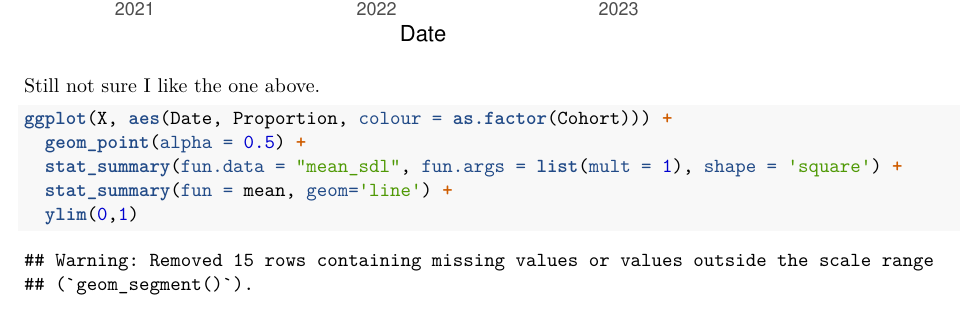
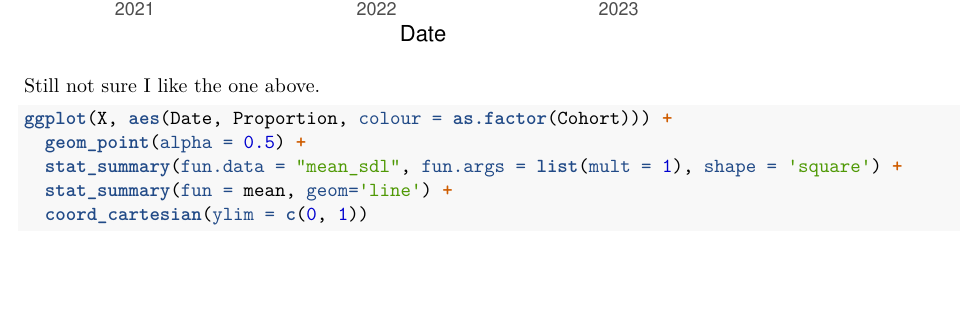
Before and after one commit to zimolzak/instruct-project-etrigger-sql, an R Markdown document (advanced/fake-time-series.Rmd): part of page 5 of 6, cut so that both start at the same text, the shorter picture padded with empty space. Rendered offline with R 4.5, knitr and Pandoc, then LaTeX, with nearby package versions.

Commit message:
Fix the non-displaying bars due to ylim().

````diff
--- a/advanced/fake-time-series.Rmd
+++ b/advanced/fake-time-series.Rmd
@@ -222,5 +222,5 @@
   geom_point(alpha = 0.5) +
   stat_summary(fun.data = "mean_sdl", fun.args = list(mult = 1), shape = 'square') +
   stat_summary(fun = mean, geom='line') +
-  ylim(0,1)
+  coord_cartesian(ylim = c(0, 1))
 ```
````
